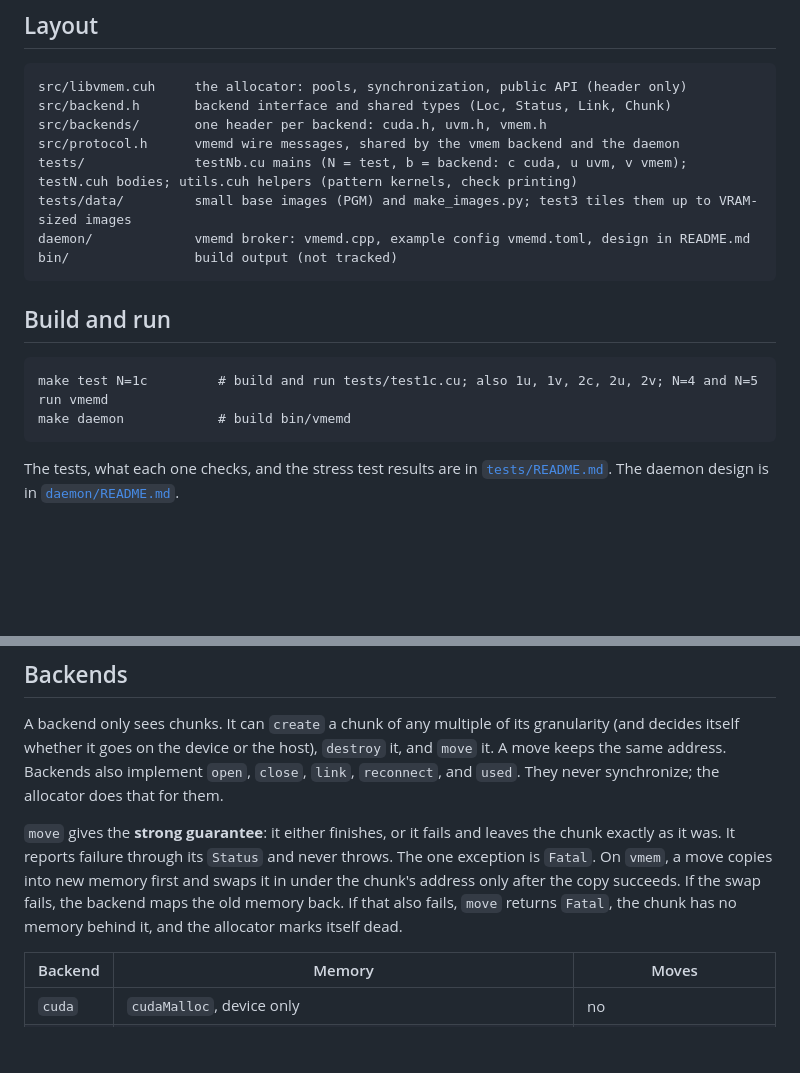
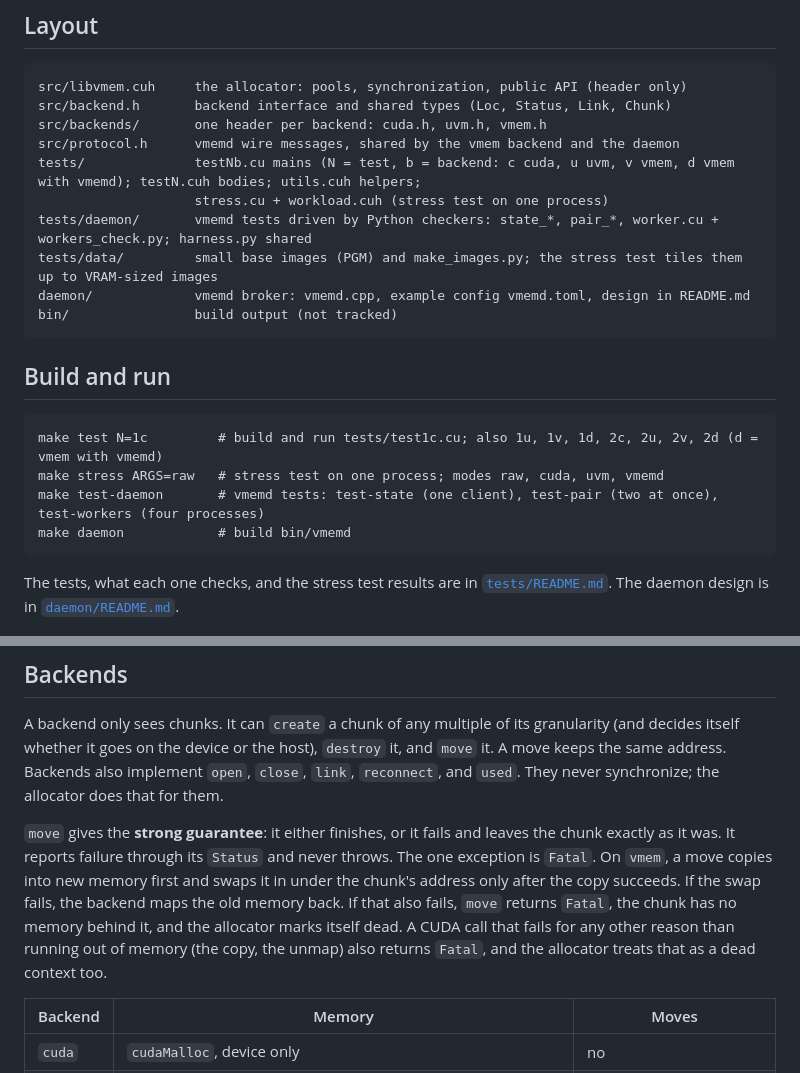
Before and after one commit to sushantpadha/cuda-experiments, a Markdown page: libvmem/README.md, 2 parts joined by grey strips. Drawn GitHub-style; blank space fills up the shorter version.

````diff
--- a/libvmem/README.md
+++ b/libvmem/README.md
@@ -9,8 +9,10 @@ src/libvmem.cuh     the allocator: pools, synchronization, public API (header on
 src/backend.h       backend interface and shared types (Loc, Status, Link, Chunk)
 src/backends/       one header per backend: cuda.h, uvm.h, vmem.h
 src/protocol.h      vmemd wire messages, shared by the vmem backend and the daemon
-tests/              testNb.cu mains (N = test, b = backend: c cuda, u uvm, v vmem); testN.cuh bodies; utils.cuh helpers (pattern kernels, check printing)
-tests/data/         small base images (PGM) and make_images.py; test3 tiles them up to VRAM-sized images
+tests/              testNb.cu mains (N = test, b = backend: c cuda, u uvm, v vmem, d vmem with vmemd); testN.cuh bodies; utils.cuh helpers;
+                    stress.cu + workload.cuh (stress test on one process)
+tests/daemon/       vmemd tests driven by Python checkers: state_*, pair_*, worker.cu + workers_check.py; harness.py shared
+tests/data/         small base images (PGM) and make_images.py; the stress test tiles them up to VRAM-sized images
 daemon/             vmemd broker: vmemd.cpp, example config vmemd.toml, design in README.md
 bin/                build output (not tracked)
 ```
@@ -18,7 +20,9 @@ bin/                build output (not tracked)
 ## Build and run
 
 ```
-make test N=1c         # build and run tests/test1c.cu; also 1u, 1v, 2c, 2u, 2v; N=4 and N=5 run vmemd
+make test N=1c         # build and run tests/test1c.cu; also 1u, 1v, 1d, 2c, 2u, 2v, 2d (d = vmem with vmemd)
+make stress ARGS=raw   # stress test on one process; modes raw, cuda, uvm, vmemd
+make test-daemon       # vmemd tests: test-state (one client), test-pair (two at once), test-workers (four processes)
 make daemon            # build bin/vmemd
 ```
 
@@ -76,7 +80,7 @@ We took the thresholds from PyTorch's caching allocator. Unlike PyTorch, our lar
 
 A backend only sees chunks. It can `create` a chunk of any multiple of its granularity (and decides itself whether it goes on the device or the host), `destroy` it, and `move` it. A move keeps the same address. Backends also implement `open`, `close`, `link`, `reconnect`, and `used`. They never synchronize; the allocator does that for them.
 
-`move` gives the **strong guarantee**: it either finishes, or it fails and leaves the chunk exactly as it was. It reports failure through its `Status` and never throws. The one exception is `Fatal`. On `vmem`, a move copies into new memory first and swaps it in under the chunk's address only after the copy succeeds. If the swap fails, the backend maps the old memory back. If that also fails, `move` returns `Fatal`, the chunk has no memory behind it, and the allocator marks itself dead.
+`move` gives the **strong guarantee**: it either finishes, or it fails and leaves the chunk exactly as it was. It reports failure through its `Status` and never throws. The one exception is `Fatal`. On `vmem`, a move copies into new memory first and swaps it in under the chunk's address only after the copy succeeds. If the swap fails, the backend maps the old memory back. If that also fails, `move` returns `Fatal`, the chunk has no memory behind it, and the allocator marks itself dead. A CUDA call that fails for any other reason than running out of memory (the copy, the unmap) also returns `Fatal`, and the allocator treats that as a dead context too.
 
 | Backend | Memory | Moves |
 |---|---|---|
````
Also changed, not shown: libvmem/daemon/README.md (+8 -4 lines), 1 other file.
